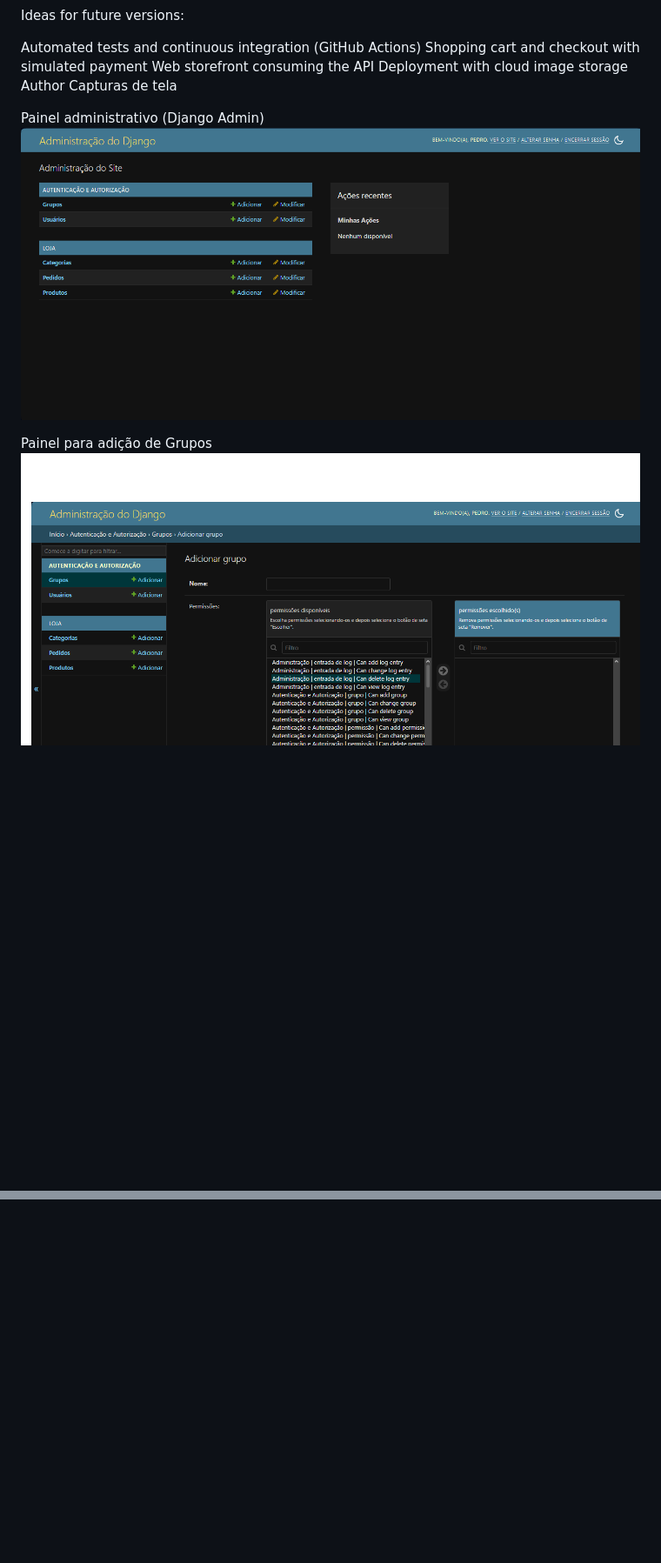
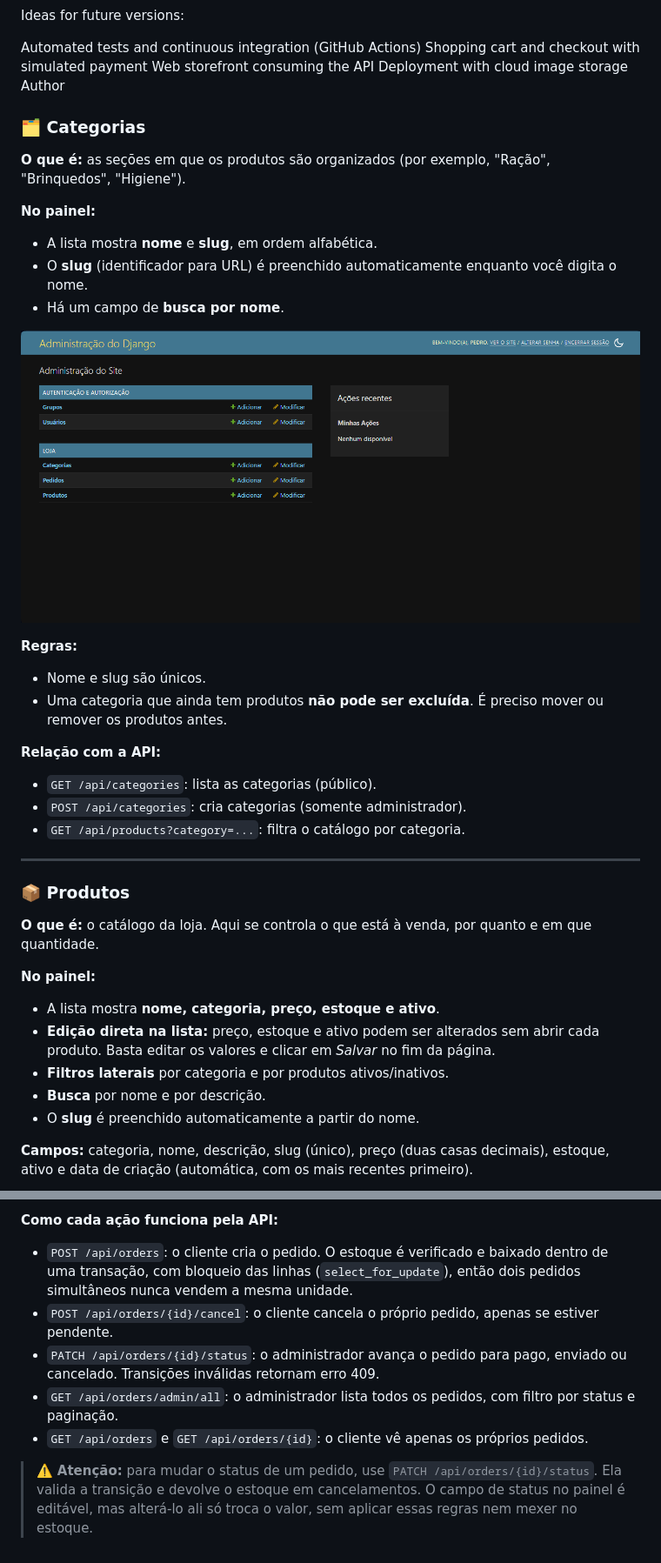
Before and after one commit to Pedrolly/loja-django-fastapi, a Markdown page: README.md, 2 parts joined by grey strips. Shown at 87% size. Rendered like a GitHub page; blank space fills up the shorter version.

```diff
--- a/README.md
+++ b/README.md
@@ -213,10 +213,38 @@ Ideas for future versions:
  Web storefront consuming the API
  Deployment with cloud image storage
 Author
-Capturas de tela
+### 🗂️ Categorias
 
-Painel administrativo (Django Admin)
-![Painel administrativo do Django com categorias, produtos e pedidos](prints/loja.png)
+**O que é:** as seções em que os produtos são organizados (por exemplo, "Ração", "Brinquedos", "Higiene").
 
-Painel para adição de Grupos
-![Painel administrativo para adição de grupos](prints/adicionar_grupos.png)
+**No painel:**
+- A lista mostra **nome** e **slug**, em ordem alfabética.
+- O **slug** (identificador para URL) é preenchido automaticamente enquanto você digita o nome.
+- Há um campo de **busca por nome**.
+
+![Painel administrativo do Django](prints/loja.png)
+
+**Regras:**
+- Nome e slug são únicos.
+- Uma categoria que ainda tem produtos **não pode ser excluída**. É preciso mover ou remover os produtos antes.
+
+**Relação com a API:**
+- `GET /api/categories`: lista as categorias (público).
+- `POST /api/categories`: cria categorias (somente administrador).
+- `GET /api/products?category=...`: filtra o catálogo por categoria.
+
+---
+
+### 📦 Produtos
+
+**O que é:** o catálogo da loja. Aqui se controla o que está à venda, por quanto e em que quantidade.
+
+**No painel:**
+- A lista mostra **nome, categoria, preço, estoque e ativo**.
+- **Edição direta na lista:** preço, estoque e ativo podem ser alterados sem abrir cada produto. Basta editar os valores e clicar em *Salvar* no fim da página.
+- **Filtros laterais** por categoria e por produtos ativos/inativos.
+- **Busca** por nome e por descrição.
+- O **slug** é preenchido automaticamente a partir do nome.
+
+**Campos:** categoria, nome, descrição, slug (único), preço (duas casas decimais), estoque, ativo e data de criação (automática, com os mais recentes primeiro).
+
@@ -225,0 +292,8 @@ Built by Pedro Vieira  · https://www.linkedin.com/in/pedroguimaraesvieira/ · h
+**Como cada ação funciona pela API:**
+- `POST /api/orders`: o cliente cria o pedido. O estoque é verificado e baixado dentro de uma transação, com bloqueio das linhas (`select_for_update`), então dois pedidos simultâneos nunca vendem a mesma unidade.
+- `POST /api/orders/{id}/cancel`: o cliente cancela o próprio pedido, apenas se estiver pendente.
+- `PATCH /api/orders/{id}/status`: o administrador avança o pedido para pago, enviado ou cancelado. Transições inválidas retornam erro 409.
+- `GET /api/orders/admin/all`: o administrador lista todos os pedidos, com filtro por status e paginação.
+- `GET /api/orders` e `GET /api/orders/{id}`: o cliente vê apenas os próprios pedidos.
+
+> ⚠️ **Atenção:** para mudar o status de um pedido, use `PATCH /api/orders/{id}/status`. Ela valida a transição e devolve o estoque em cancelamentos. O campo de status no painel é editável, mas alterá-lo ali só troca o valor, sem aplicar essas regras nem mexer no estoque.
```
Also changed, not shown: other parts of README.md (+39 -1 lines), prints/adicionar_categorias.png (added), prints/adicionar_pedidos.png (added), prints/adicionar_produtos.png (added), prints/adicionar_usuarios.png (added).
